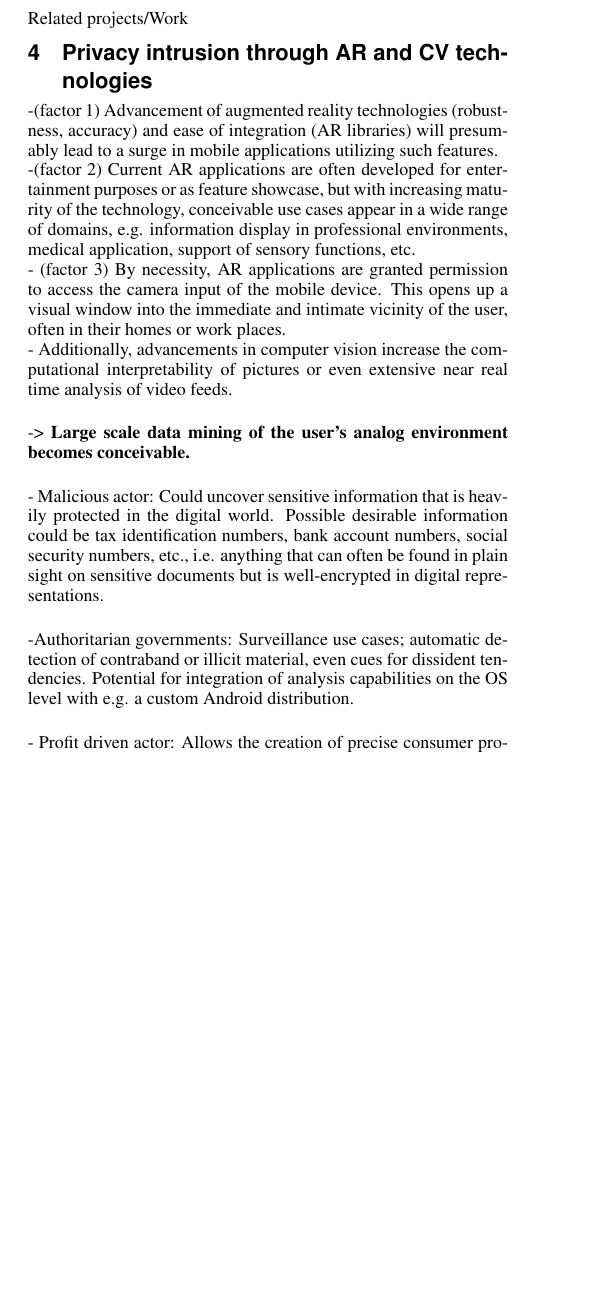
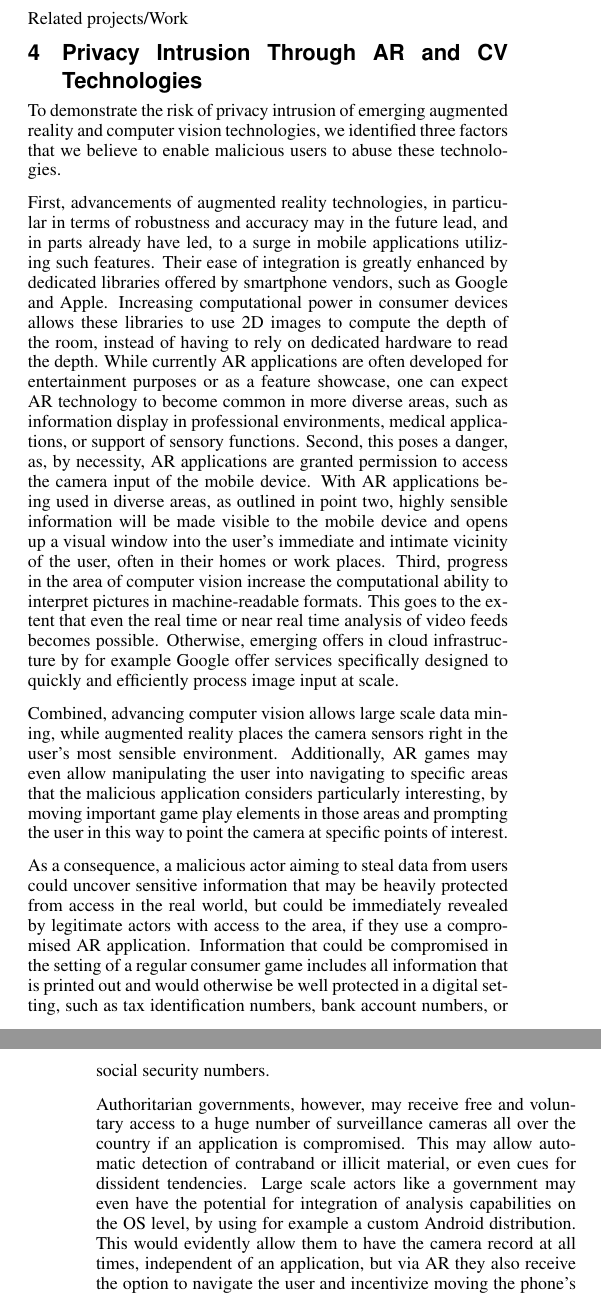
Before and after one commit to tom95/demon-go-paper, a LaTeX document (main.tex, which reads sections/concept.tex): part of one column of page 1 of 7 before the commit and two parts of the columns of pages 1 and 2 of 7 after it, the two joined at a grey line, cut so that both start at the same text, the shorter picture padded with empty space. Compiled offline with pdfLaTeX.

Commit message:
expand notes in AR/CV options to full sentences

```diff
--- a/sections/concept.tex
+++ b/sections/concept.tex
@@ -2,19 +2,32 @@
 %----------------------------------------------------------------
 % Concept
 %----------------------------------------------------------------
-\section{Privacy intrusion through AR and CV technologies}
+\section{Privacy Intrusion Through AR and CV Technologies}
 
--(factor 1) Advancement of augmented reality technologies (robustness, accuracy) and ease of integration (AR libraries) will presumably lead to a surge in mobile applications utilizing such features. \\
--(factor 2) Current AR applications are often developed for entertainment purposes or as feature showcase, but with increasing maturity of the technology, conceivable use cases appear in a wide range of domains, e.g. information display in professional environments, medical application, support of sensory functions, etc. \\
-- (factor 3) By necessity, AR applications are granted permission to access the camera input of the mobile device. This opens up a visual window into the immediate and intimate vicinity of the user, often in their homes or work places. \\
-- Additionally, advancements in computer vision increase the computational interpretability of pictures or even extensive near real time analysis of video feeds.
+To demonstrate the risk of privacy intrusion of emerging augmented reality and computer vision technologies, we identified three factors that we believe to enable malicious users to abuse these technologies.
 
--> \textbf{Large scale data mining of the user's analog environment becomes  conceivable.}
+% -(factor 1) Advancement of augmented reality technologies (robustness, accuracy) and ease of integration (AR libraries) will presumably lead to a surge in mobile applications utilizing such features. \\
+% -Current AR applications are often developed for entertainment purposes or as feature showcase, but with increasing maturity of the technology, conceivable use cases appear in a wide range of domains, e.g. information display in professional environments, medical application, support of sensory functions, etc. \\
+First, advancements of augmented reality technologies, in particular in terms of robustness and accuracy may in the future lead, and in parts already have led, to a surge in mobile applications utilizing such features.
+Their ease of integration is greatly enhanced by dedicated libraries offered by smartphone vendors, such as Google and Apple.
+Increasing computational power in consumer devices allows these libraries to use 2D images to compute the depth of the room, instead of having to rely on dedicated hardware to read the depth.
+While currently AR applications are often developed for entertainment purposes or as a feature showcase, one can expect AR technology to become common in more diverse areas, such as information display in professional environments, medical applications, or support of sensory functions.
+% - (factor 3) By necessity, AR applications are granted permission to access the camera input of the mobile device. This opens up a visual window into the immediate and intimate vicinity of the user, often in their homes or work places. \\
+Second, this poses a danger, as, by necessity, AR applications are granted permission to access the camera input of the mobile device.
+With AR applications being used in diverse areas, as outlined in point two, highly sensible information will be made visible to the mobile device and opens up a visual window into the user's immediate and intimate vicinity of the user, often in their homes or work places.
+% - Additionally, advancements in computer vision increase the computational interpretability of pictures or even extensive near real time analysis of video feeds.
+Third, progress in the area of computer vision increase the computational ability to interpret pictures in machine-readable formats. This goes to the extent that even the real time or near real time analysis of video feeds becomes possible. Otherwise, emerging offers in cloud infrastructure by for example Google offer services specifically designed to quickly and efficiently process image input at scale.
 
-- Malicious actor: Could uncover sensitive information that is heavily protected in the digital world.
-Possible desirable information could be tax identification numbers, bank account numbers, social security numbers, etc., i.e. anything that can often be found in plain sight on sensitive documents but is well-encrypted in digital representations.
+% -> \textbf{Large scale data mining of the user's analog environment becomes  conceivable.}
+Combined, advancing computer vision allows large scale data mining, while augmented reality places the camera sensors right in the user's most sensible environment.
+Additionally, AR games may even allow manipulating the user into navigating to specific areas that the malicious application considers particularly interesting, by moving important game play elements in those areas and prompting the user in this way to point the camera at specific points of interest.
 
--Authoritarian governments: Surveillance use cases; automatic detection of contraband or illicit material, even cues for dissident tendencies. Potential for integration of analysis capabilities on the OS level with e.g. a custom Android distribution.
+% - Malicious actor: Could uncover sensitive information that is heavily protected in the digital world.
+As a consequence, a malicious actor aiming to steal data from users could uncover sensitive information that may be heavily protected from access in the real world, but could be immediately revealed by legitimate actors with access to the area, if they use a compromised AR application.
+% Possible desirable information could be tax identification numbers, bank account numbers, social security numbers, etc., i.e. anything that can often be found in plain sight on sensitive documents but is well-encrypted in digital representations.
+Information that could be compromised in the setting of a regular consumer game includes all information that is printed out and would otherwise be well protected in a digital setting, such as tax identification numbers, bank account numbers, or social security numbers.
 
-- Profit driven actor: Allows the creation of precise consumer profiles for targeted advertising and audience selection. Could provide insights that classical profiles generated by online behaviour analysis lack.
+% -Authoritarian governments: Surveillance use cases; automatic detection of contraband or illicit material, even cues for dissident tendencies. Potential for integration of analysis capabilities on the OS level with e.g. a custom Android distribution.
+Authoritarian governments, however, may receive free and voluntary access to a huge number of surveillance cameras all over the country if an application is compromised. This may allow automatic detection of contraband or illicit material, or even cues for dissident tendencies. Large scale actors like a government may even have the potential for integration of analysis capabilities on the OS level, by using for example a custom Android distribution.
+This would evidently allow them to have the camera record at all times, independent of an application, but via AR they also receive the option to navigate the user and incentivize moving the phone's camera around the room.
 
```
Also changed, not shown: sections/concept.tex (20 more changed lines).
